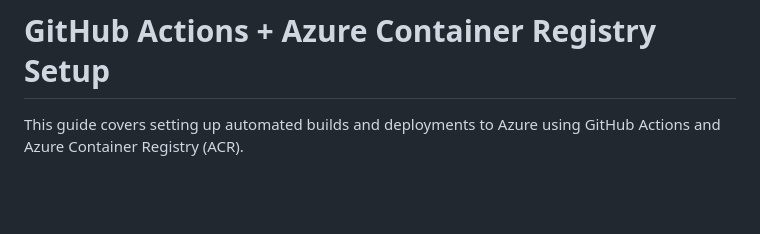
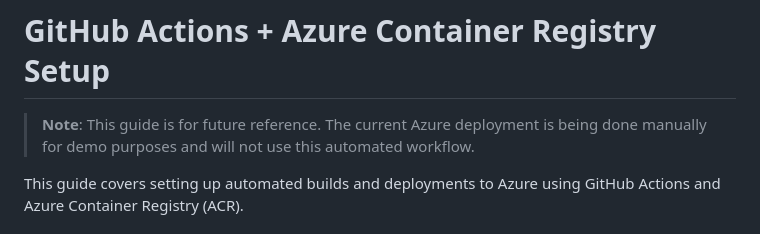
Before and after one commit to tonyperkins/groupgo, a Markdown page: docs/github-acr-setup.md, the part around the change. GitHub-like rendering; blank space fills up the shorter version.

Commit message:
docs: mark GitHub Actions workflow as future reference only

```diff
--- a/docs/github-acr-setup.md
+++ b/docs/github-acr-setup.md
@@ -1,4 +1,6 @@
 # GitHub Actions + Azure Container Registry Setup
+
+> **Note**: This guide is for future reference. The current Azure deployment is being done manually for demo purposes and will not use this automated workflow.
 
 This guide covers setting up automated builds and deployments to Azure using GitHub Actions and Azure Container Registry (ACR).
 
```
